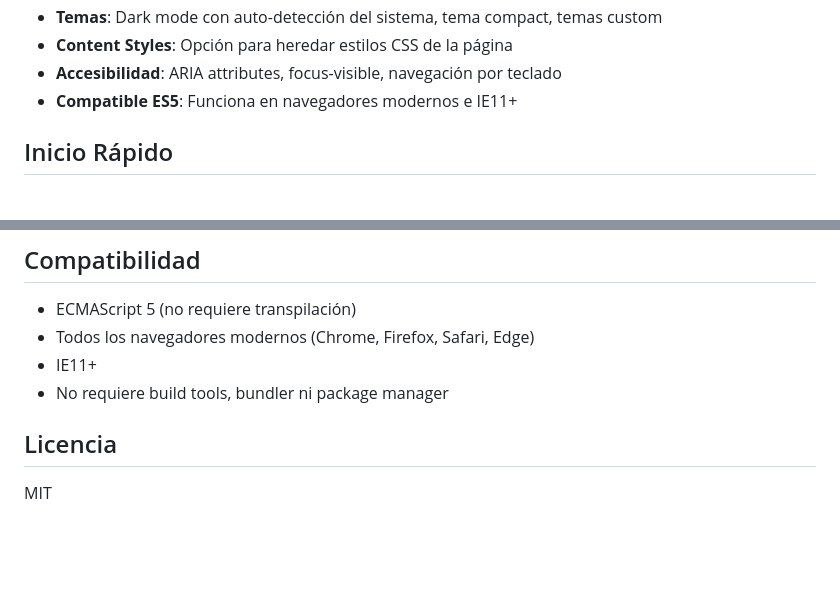
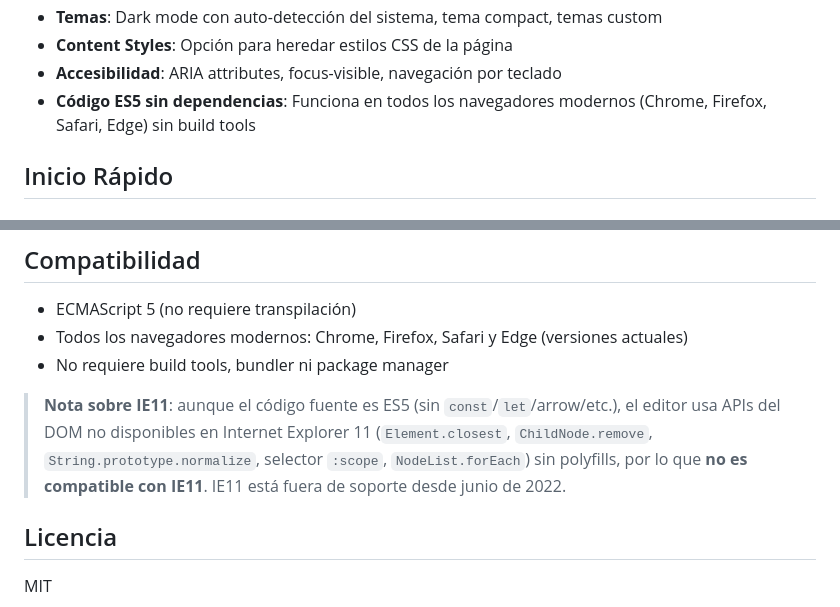
Before and after one commit to marcosesperon/meWYSE, a Markdown page: README.md, 2 parts joined by grey strips. Rendered like a GitHub page; blank space fills up the shorter version.

```diff
--- a/README.md
+++ b/README.md
@@ -46,7 +46,7 @@ Si este proyecto te resulta util, puedes apoyar su desarrollo:
 - **Temas**: Dark mode con auto-detección del sistema, tema compact, temas custom
 - **Content Styles**: Opción para heredar estilos CSS de la página
 - **Accesibilidad**: ARIA attributes, focus-visible, navegación por teclado
-- **Compatible ES5**: Funciona en navegadores modernos e IE11+
+- **Código ES5 sin dependencias**: Funciona en todos los navegadores modernos (Chrome, Firefox, Safari, Edge) sin build tools
 
 ## Inicio Rápido
 
@@ -998,9 +998,14 @@ Las variables se definen en `:root` y pueden sobreescribirse por tema:
 ## Compatibilidad
 
 - ECMAScript 5 (no requiere transpilación)
-- Todos los navegadores modernos (Chrome, Firefox, Safari, Edge)
-- IE11+
+- Todos los navegadores modernos: Chrome, Firefox, Safari y Edge (versiones actuales)
 - No requiere build tools, bundler ni package manager
+
+> **Nota sobre IE11**: aunque el código fuente es ES5 (sin `const`/`let`/arrow/etc.),
+> el editor usa APIs del DOM no disponibles en Internet Explorer 11 (`Element.closest`,
+> `ChildNode.remove`, `String.prototype.normalize`, selector `:scope`, `NodeList.forEach`)
+> sin polyfills, por lo que **no es compatible con IE11**. IE11 está fuera de soporte
+> desde junio de 2022.
 
 ## Licencia
 
```
Also changed, not shown: PLAN-REVISION.md (+13 -7 lines).
